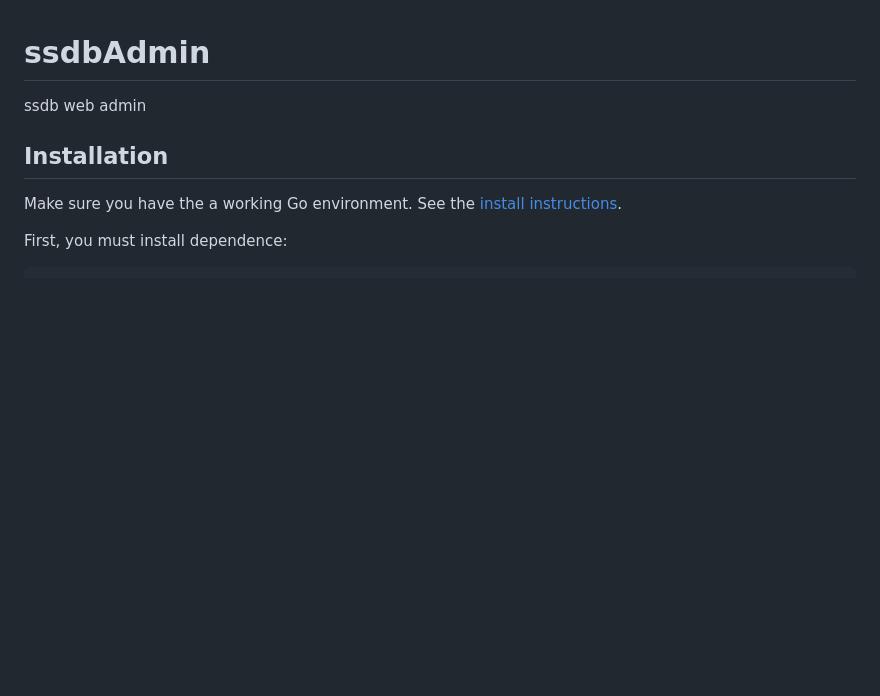
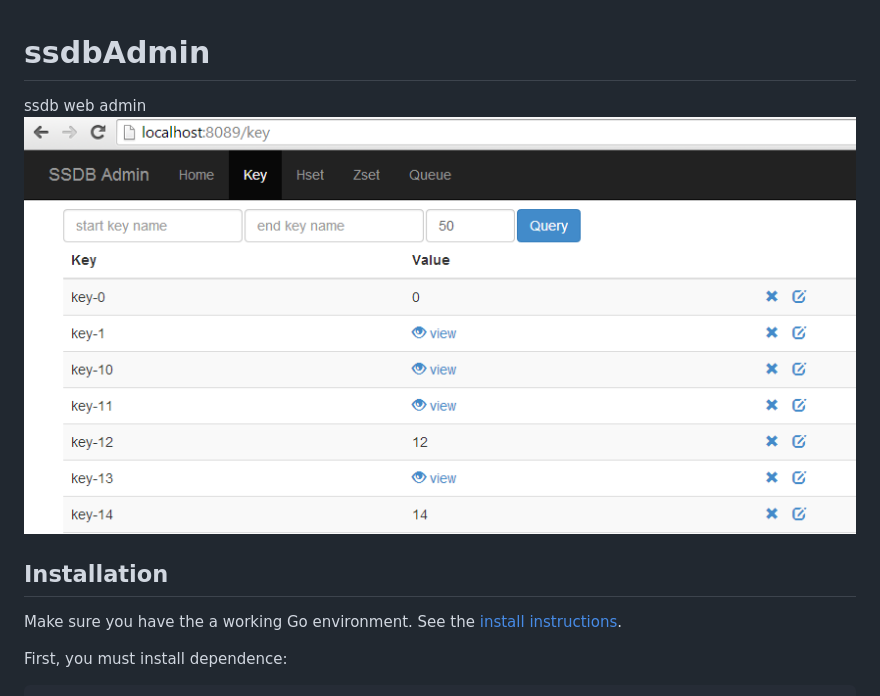
Before and after one commit to jiorry/ssdbAdmin, a Markdown page: README.md, the part around the change. GitHub-like rendering; pictures changed too: release/ssdbAdmin.png (added); blank space fills up the shorter version.

```diff
--- a/README.md
+++ b/README.md
@@ -2,6 +2,7 @@ ssdbAdmin
 =========
 
 ssdb web admin
+![image](https://github.com/jiorry/ssdbAdmin/raw/master/release/ssdbAdmin.png)
 
 ## Installation
 Make sure you have the a working Go environment. See the [install instructions](http://golang.org/doc/install.html).
```
Also changed, not shown: 1 other file.
